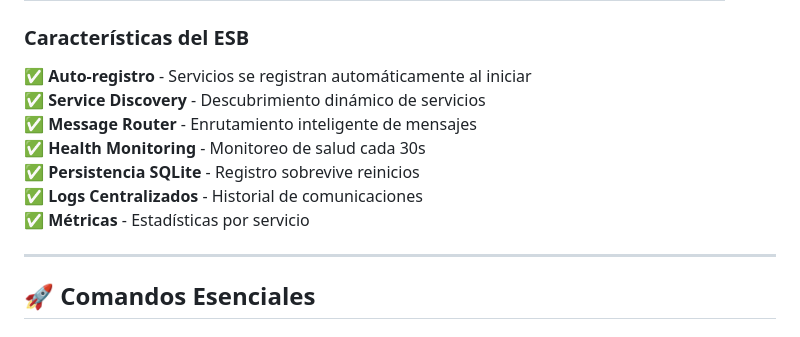
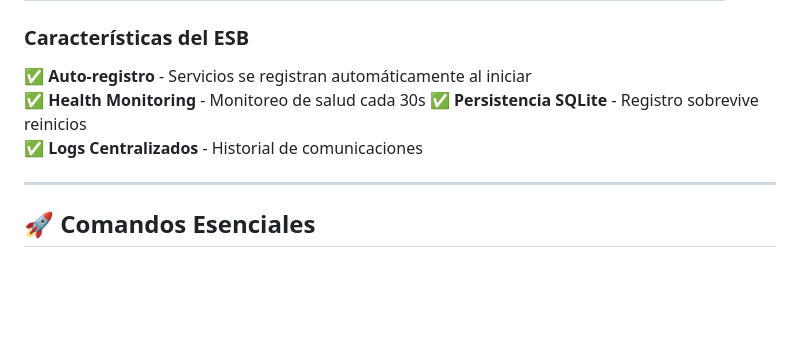
Before and after one commit to alexisnasus/prestalab_SOA, a Markdown page: README.md, the part around the change. GitHub-like rendering; blank space fills up the shorter version.

Commit message:
fix: update ESB features in README to remove redundant entries

```diff
--- a/README.md
+++ b/README.md
@@ -47,12 +47,9 @@ Sistema de préstamos bibliotecarios con **Arquitectura Orientada a Servicios (S
 ### Características del ESB
 
 ✅ **Auto-registro** - Servicios se registran automáticamente al iniciar
-✅ **Service Discovery** - Descubrimiento dinámico de servicios
-✅ **Message Router** - Enrutamiento inteligente de mensajes
 ✅ **Health Monitoring** - Monitoreo de salud cada 30s
 ✅ **Persistencia SQLite** - Registro sobrevive reinicios
 ✅ **Logs Centralizados** - Historial de comunicaciones
-✅ **Métricas** - Estadísticas por servicio
 
 ---
 
```
